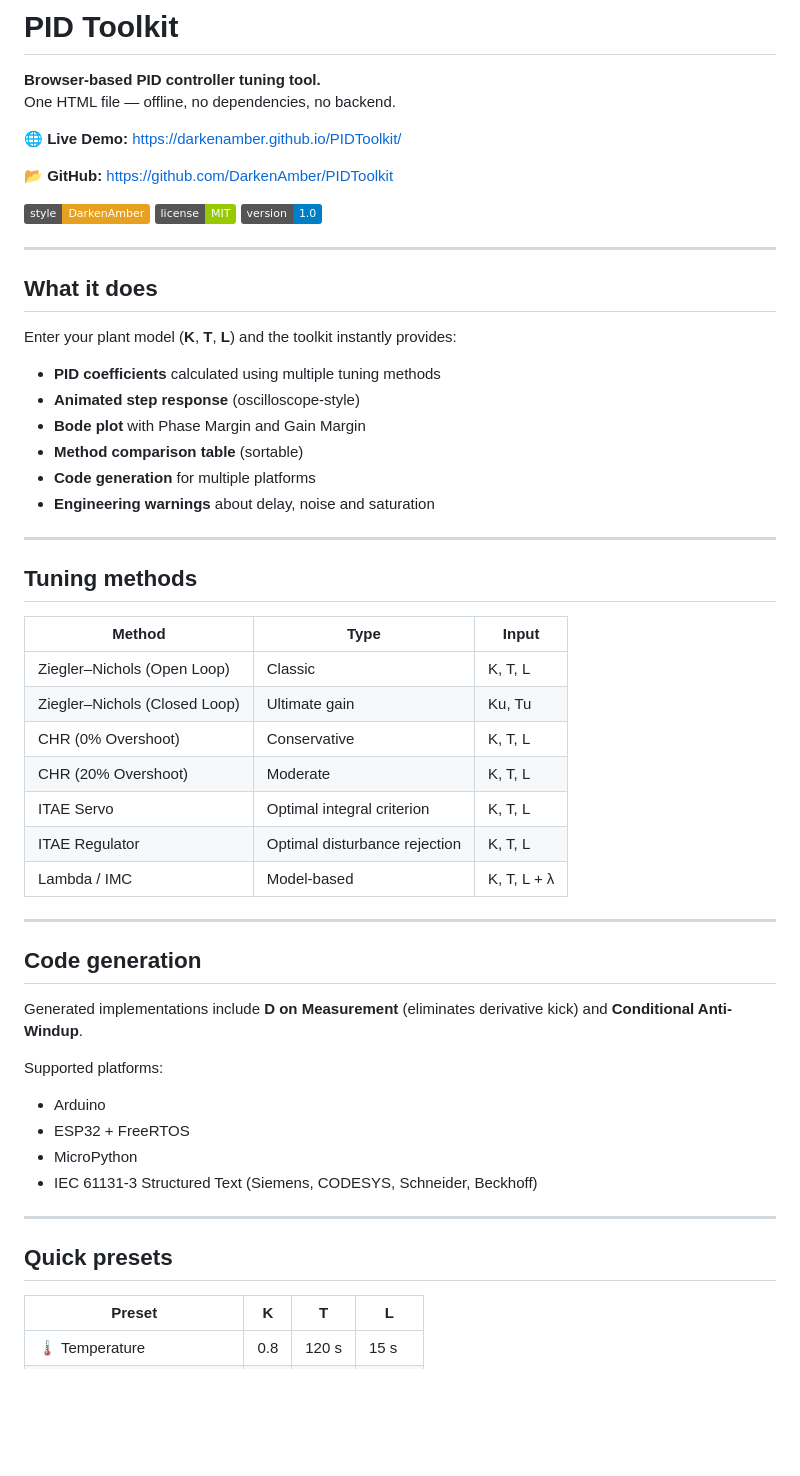
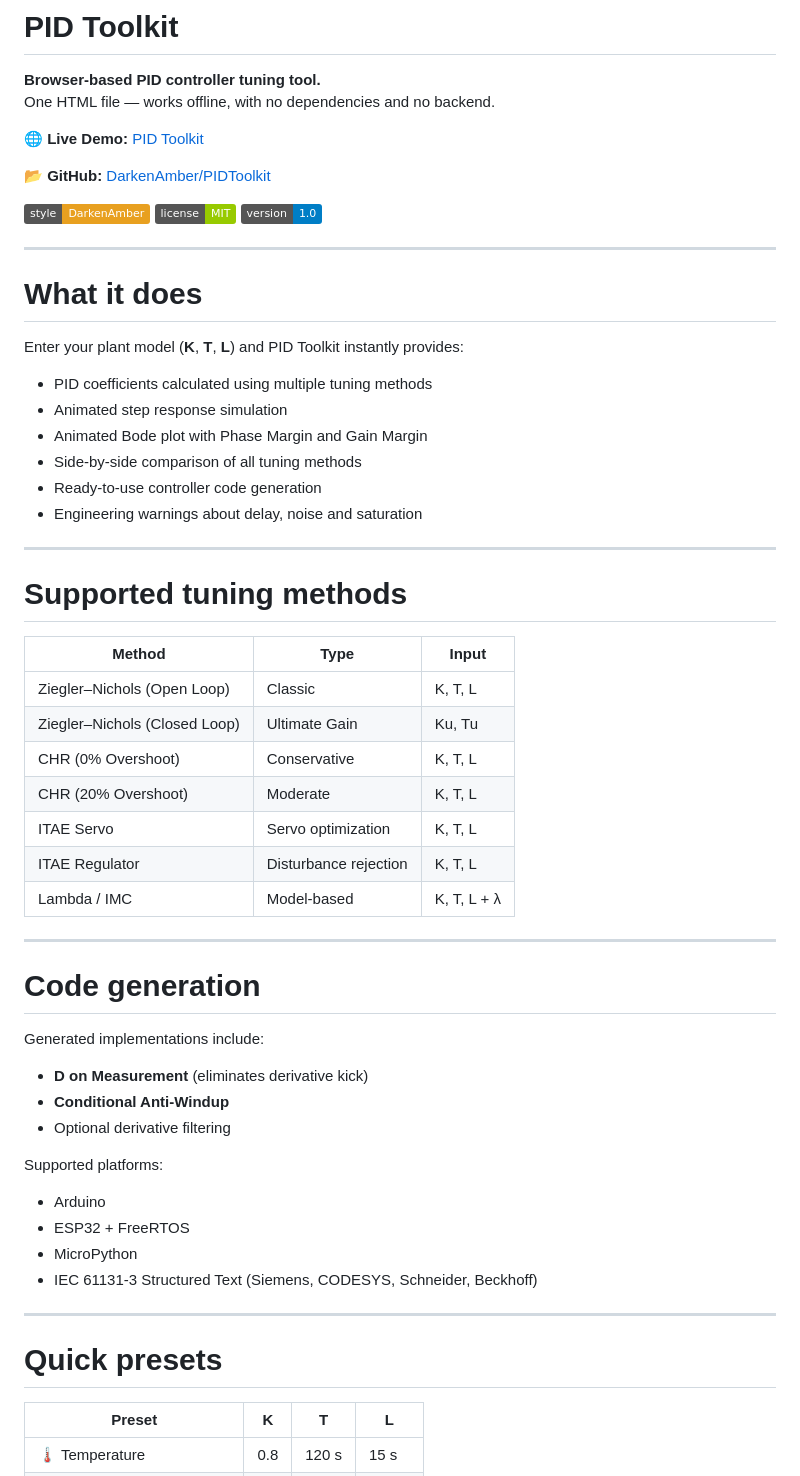
Before and after one commit to DarkenAmber/PIDToolkit, a Markdown page: README.md, the part around one of its changes. GitHub-like rendering; badges without logos; blank space fills up the shorter version.

```diff
--- a/README.md
+++ b/README.md
@@ -1,11 +1,11 @@
 # PID Toolkit
 
 **Browser-based PID controller tuning tool.**
-One HTML file — offline, no dependencies, no backend.
+One HTML file — works offline, with no dependencies and no backend.
 
-🌐 **Live Demo:** https://darkenamber.github.io/PIDToolkit/
+🌐 **Live Demo:** [PID Toolkit](https://darkenamber.github.io/PIDToolkit/)
 
-📂 **GitHub:** https://github.com/DarkenAmber/PIDToolkit
+📂 **GitHub:** [DarkenAmber/PIDToolkit](https://github.com/DarkenAmber/PIDToolkit)
 
 ![DarkenAmber](https://img.shields.io/badge/style-DarkenAmber-E8A020)
 ![License](https://img.shields.io/badge/license-MIT-green)
@@ -13,36 +13,40 @@ One HTML file — offline, no dependencies, no backend.
 
 ---
 
-## What it does
+# What it does
 
-Enter your plant model (**K**, **T**, **L**) and the toolkit instantly provides:
+Enter your plant model (**K**, **T**, **L**) and PID Toolkit instantly provides:
 
-- **PID coefficients** calculated using multiple tuning methods
-- **Animated step response** (oscilloscope-style)
-- **Bode plot** with Phase Margin and Gain Margin
-- **Method comparison table** (sortable)
-- **Code generation** for multiple platforms
-- **Engineering warnings** about delay, noise and saturation
+- PID coefficients calculated using multiple tuning methods
+- Animated step response simulation
+- Animated Bode plot with Phase Margin and Gain Margin
+- Side-by-side comparison of all tuning methods
+- Ready-to-use controller code generation
+- Engineering warnings about delay, noise and saturation
 
 ---
 
-## Tuning methods
+# Supported tuning methods
 
 | Method | Type | Input |
 |--------|------|-------|
 | Ziegler–Nichols (Open Loop) | Classic | K, T, L |
-| Ziegler–Nichols (Closed Loop) | Ultimate gain | Ku, Tu |
+| Ziegler–Nichols (Closed Loop) | Ultimate Gain | Ku, Tu |
 | CHR (0% Overshoot) | Conservative | K, T, L |
 | CHR (20% Overshoot) | Moderate | K, T, L |
-| ITAE Servo | Optimal integral criterion | K, T, L |
-| ITAE Regulator | Optimal disturbance rejection | K, T, L |
+| ITAE Servo | Servo optimization | K, T, L |
+| ITAE Regulator | Disturbance rejection | K, T, L |
 | Lambda / IMC | Model-based | K, T, L + λ |
 
 ---
 
-## Code generation
+# Code generation
 
-Generated implementations include **D on Measurement** (eliminates derivative kick) and **Conditional Anti-Windup**.
+Generated implementations include:
+
+- **D on Measurement** (eliminates derivative kick)
+- **Conditional Anti-Windup**
+- Optional derivative filtering
 
 Supported platforms:
 
@@ -53,7 +57,7 @@ Supported platforms:
 
 ---
 
-## Quick presets
+# Quick presets
 
 | Preset | K | T | L |
 |--------|---|---|---|
```
Also changed, not shown: other parts of README.md (+60 -27 lines).
